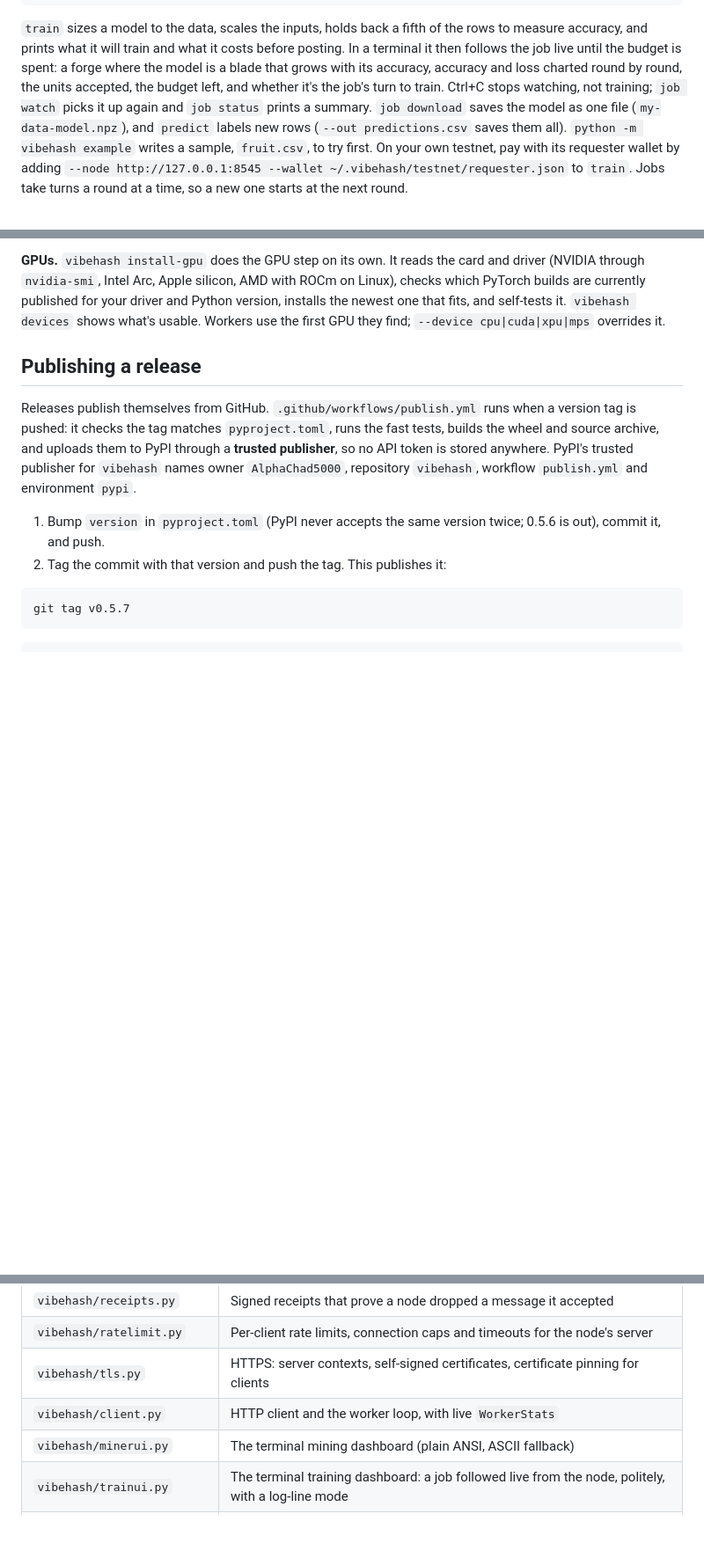
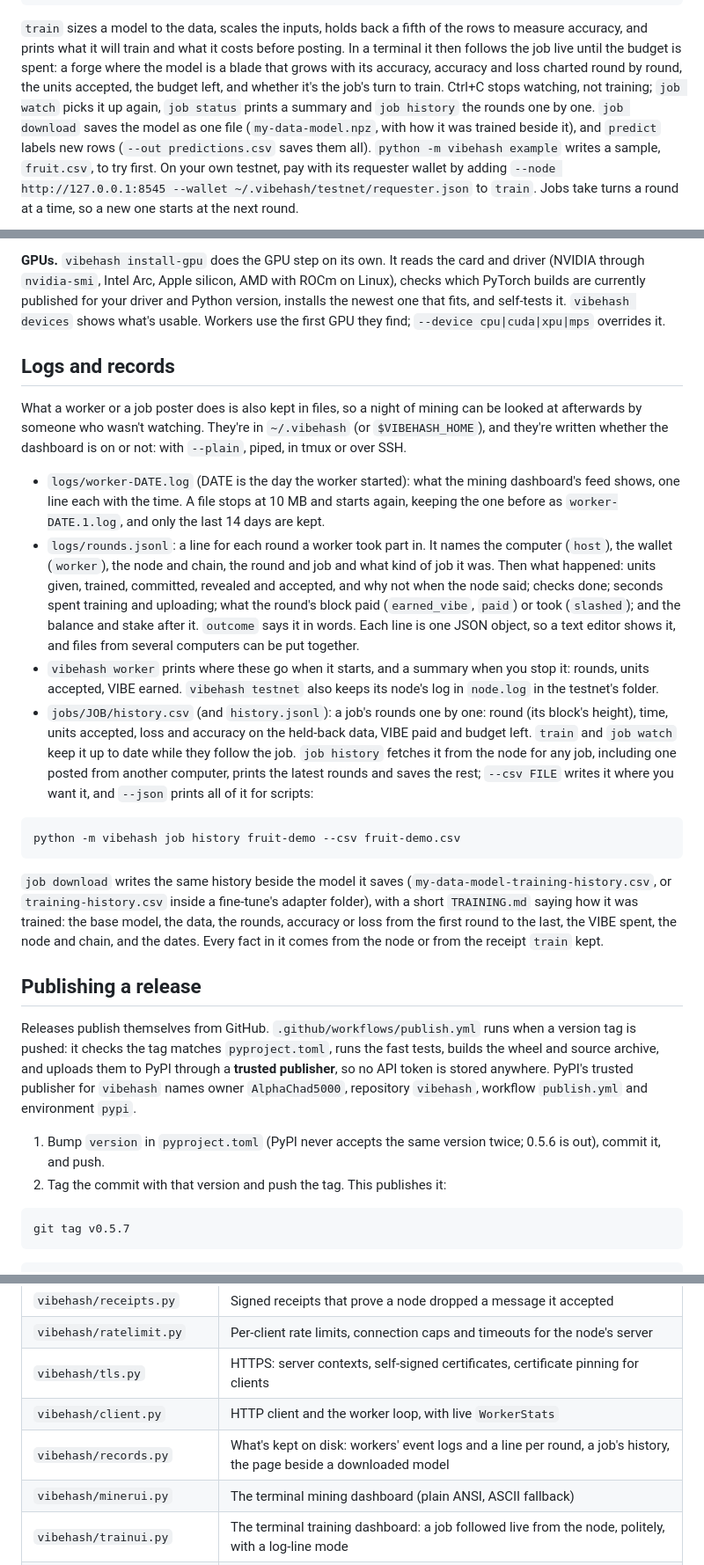
Before and after one commit to AlphaChad5000/vibehash, a Markdown page: README.md, 3 parts joined by grey strips. Shown at 88% size. GitHub-like rendering; blank space fills up the shorter version.

Commit message:
Logs and records in the docs
README has where the files go and how to read them, and `job history`; FINETUNING.md says what `job download` now
writes beside an adapter; HANDOFF has records.py in the code map and an Unreleased note.

Co-Authored-By: Claude Opus 5.5 <noreply@anthropic.com>

````diff
--- a/README.md
+++ b/README.md
@@ -113,8 +113,9 @@ costs before posting. In a terminal it then follows the job live until the
 budget is spent: a forge where the model is a blade that grows with its
 accuracy, accuracy and loss charted round by round, the units accepted, the
 budget left, and whether it's the job's turn to train. Ctrl+C stops watching,
-not training; `job watch` picks it up again and `job status` prints a
-summary. `job download` saves the model as one file (`my-data-model.npz`),
+not training; `job watch` picks it up again, `job status` prints a
+summary and `job history` the rounds one by one. `job download` saves the
+model as one file (`my-data-model.npz`, with how it was trained beside it),
 and `predict` labels new rows (`--out predictions.csv` saves them all).
 `python -m vibehash example` writes a sample, `fruit.csv`, to try first. On
 your own testnet, pay with its requester wallet by adding
@@ -197,6 +198,47 @@ with ROCm on Linux), checks which PyTorch builds are currently published for
 your driver and Python version, installs the newest one that fits, and
 self-tests it. `vibehash devices` shows what's usable. Workers use the first
 GPU they find; `--device cpu|cuda|xpu|mps` overrides it.
+
+## Logs and records
+
+What a worker or a job poster does is also kept in files, so a night of
+mining can be looked at afterwards by someone who wasn't watching. They're in
+`~/.vibehash` (or `$VIBEHASH_HOME`), and they're written whether the dashboard
+is on or not: with `--plain`, piped, in tmux or over SSH.
+
+- `logs/worker-DATE.log` (DATE is the day the worker started): what the
+  mining dashboard's feed shows, one line each with the time. A file stops at
+  10 MB and starts again, keeping the one before as `worker-DATE.1.log`, and
+  only the last 14 days are kept.
+- `logs/rounds.jsonl`: a line for each round a worker took part in. It names
+  the computer (`host`), the wallet (`worker`), the node and chain, the round
+  and job and what kind of job it was. Then what happened: units given,
+  trained, committed, revealed and accepted, and why not when the node said;
+  checks done; seconds spent training and uploading; what the round's block
+  paid (`earned_vibe`, `paid`) or took (`slashed`); and the balance and stake
+  after it. `outcome` says it in words. Each line is one JSON object, so a
+  text editor shows it, and files from several computers can be put together.
+- `vibehash worker` prints where these go when it starts, and a summary when
+  you stop it: rounds, units accepted, VIBE earned. `vibehash testnet` also
+  keeps its node's log in `node.log` in the testnet's folder.
+- `jobs/JOB/history.csv` (and `history.jsonl`): a job's rounds one by one:
+  round (its block's height), time, units accepted, loss and accuracy on the
+  held-back data, VIBE paid and budget left. `train` and `job watch` keep it up
+  to date while they follow the job. `job history` fetches it from the node for
+  any job, including one posted from another computer, prints the latest
+  rounds and saves the rest; `--csv FILE` writes it where you want it, and
+  `--json` prints all of it for scripts:
+
+```bash
+python -m vibehash job history fruit-demo --csv fruit-demo.csv
+```
+
+`job download` writes the same history beside the model it saves
+(`my-data-model-training-history.csv`, or `training-history.csv` inside a
+fine-tune's adapter folder), with a short `TRAINING.md` saying how it was
+trained: the base model, the data, the rounds, accuracy or loss from the first
+round to the last, the VIBE spent, the node and chain, and the dates. Every
+fact in it comes from the node or from the receipt `train` kept.
 
 ## Publishing a release
 
@@ -432,6 +474,7 @@ SLIP-0010 test vectors. `tests/test_catalog.py` checks the model catalog,
 | `vibehash/ratelimit.py` | Per-client rate limits, connection caps and timeouts for the node's server |
 | `vibehash/tls.py` | HTTPS: server contexts, self-signed certificates, certificate pinning for clients |
 | `vibehash/client.py` | HTTP client and the worker loop, with live `WorkerStats` |
+| `vibehash/records.py` | What's kept on disk: workers' event logs and a line per round, a job's history, the page beside a downloaded model |
 | `vibehash/minerui.py` | The terminal mining dashboard (plain ANSI, ASCII fallback) |
 | `vibehash/trainui.py` | The terminal training dashboard: a job followed live from the node, politely, with a log-line mode |
 | `vibehash/emblems.py` | Pixel-art emblems of the model makers, which the training dashboard forges instead of a blade for a fine-tune (`scripts/preview_forge.py NAME` plays one) |
````
Also changed, not shown: FINETUNING.md (+8 -1 lines), HANDOFF.md (+15 -2 lines).
